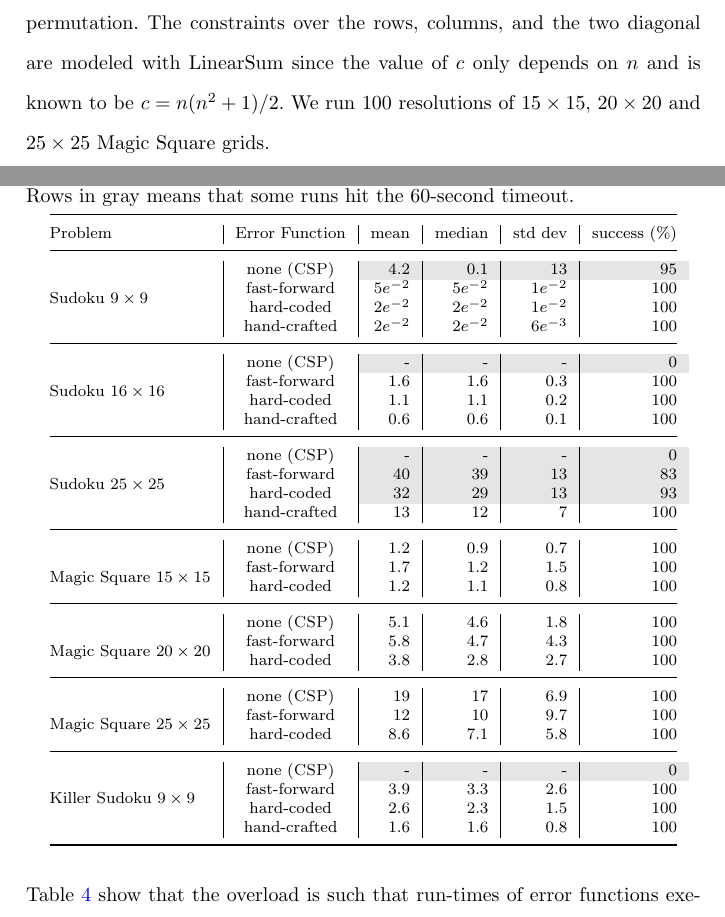
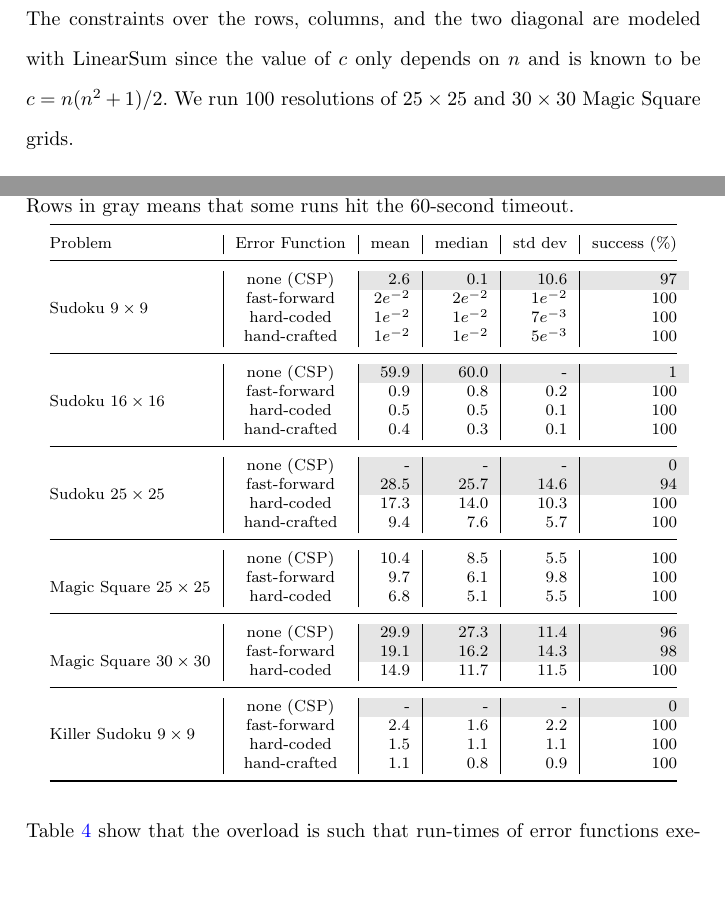
Before and after one commit to richoux/AMAI2022, a LaTeX paper (error_functions_learning.tex): two parts of pages 25 and 31 of 41, joined at a grey line, cut so that both start at the same text, the shorter picture padded with empty space. Compiled offline with pdfLaTeX.

Commit message:
Results xp3 over 8 cores

```diff
--- a/error_functions_learning.tex
+++ b/error_functions_learning.tex
@@ -1006,8 +1006,7 @@ grid with  all expected numbers and  ask the solver to  find a correct
 permutation.   The constraints  over the  rows, columns,  and the  two
 diagonal  are modeled  with  LinearSum  since the  value  of $c$  only
 depends on  $n$ and  is known to  be $c  = n(n^2 +  1)/2$. We  run 100
-resolutions of \(15\times15\), \(20\times20\) and \(25\times25\) Magic
-Square grids.
+resolutions of \(25\times25\) and \(30\times30\) Magic Square grids.
 
 
 \paragraph{Killer Sudoku} Killer  Sudoku is the same as  Sudoku but in
@@ -1287,43 +1286,38 @@ handle both \csp and \efsp models.
         Problem & Error  Function & mean & median &  std dev & success (\%)\\
         \midrule
         \multirow{4}{*}{Sudoku \(9\times9\)} &
-                                               none (\csp)& \cellcolor{Gray}4.2 & \cellcolor{Gray}0.1 & \cellcolor{Gray}13 &\cellcolor{Gray}95\\
-                &fast-forward    & \(5e^{-2}\)  & \(5e^{-2}\)  & \(1e^{-2}\) &100\\
-                &hard-coded      & \(2e^{-2}\)  & \(2e^{-2}\)  & \(1e^{-2}\) &100\\
-                &hand-crafted    & \(2e^{-2}\)  & \(2e^{-2}\)  & \(6e^{-3}\) &100\\
+                                               none (\csp)& \cellcolor{Gray}2.6 & \cellcolor{Gray}0.1 & \cellcolor{Gray}10.6 &\cellcolor{Gray}97\\
+                &fast-forward    & \(2e^{-2}\)  & \(2e^{-2}\)  & \(1e^{-2}\) &100\\
+                &hard-coded      & \(1e^{-2}\)  & \(1e^{-2}\)  & \(7e^{-3}\) &100\\
+                &hand-crafted    & \(1e^{-2}\)  & \(1e^{-2}\)  & \(5e^{-3}\) &100\\
         \midrule
         \multirow{4}{*}{Sudoku \(16\times16\)} &
-                                                 none (\csp)& \cellcolor{Gray}- & \cellcolor{Gray}- & \cellcolor{Gray}- &\cellcolor{Gray}0\\
-                &fast-forward    & 1.6  & 1.6  & 0.3 &100\\
-                &hard-coded      & 1.1 & 1.1 & 0.2 &100\\
-                &hand-crafted & 0.6 & 0.6 & 0.1 &100\\
+                                                 none (\csp)& \cellcolor{Gray}59.9 & \cellcolor{Gray}60.0 & \cellcolor{Gray}- &\cellcolor{Gray}1\\
+                &fast-forward    & 0.9  & 0.8  & 0.2 &100\\
+                &hard-coded      & 0.5 & 0.5 & 0.1 &100\\
+                &hand-crafted & 0.4 & 0.3 & 0.1 &100\\
         \midrule
         \multirow{4}{*}{Sudoku \(25\times25\)} &
                                                  none (\csp)& \cellcolor{Gray}- & \cellcolor{Gray}- & \cellcolor{Gray}- &\cellcolor{Gray}0\\
-                &fast-forward    & \cellcolor{Gray}40  & \cellcolor{Gray}39  & \cellcolor{Gray}13 &\cellcolor{Gray}83\\
-                &hard-coded      & \cellcolor{Gray}32 & \cellcolor{Gray}29 & \cellcolor{Gray}13 &\cellcolor{Gray}93\\
-                &hand-crafted & 13 & 12 & 7 &100\\
-        \midrule
-        \multirow{4}{*}{Magic Square \(15\times15\)} &
-                                                       none   (\csp)& 1.2 & 0.9 & 0.7 &100\\
-                &fast-forward    & 1.7  & 1.2  & 1.5 &100\\
-                &hard-coded      & 1.2 & 1.1 & 0.8 &100\\
-        \midrule
-        \multirow{4}{*}{Magic Square \(20\times20\)} &
-                                                       none (\csp)& 5.1 & 4.6 & 1.8 &100\\
-                &fast-forward    & 5.8 & 4.7 & 4.3 &100\\
-                &hard-coded      & 3.8 & 2.8 & 2.7 &100\\
+                &fast-forward    & \cellcolor{Gray}28.5  & \cellcolor{Gray}25.7  & \cellcolor{Gray}14.6 &\cellcolor{Gray}94\\
+                &hard-coded      & 17.3 & 14.0 & 10.3 &100\\
+                &hand-crafted & 9.4 & 7.6 & 5.7 &100\\
         \midrule
         \multirow{4}{*}{Magic Square \(25\times25\)} &
-                                                       none (\csp)& 19 & 17 & 6.9 &100\\
-                &fast-forward    & 12 & 10 & 9.7 &100\\
-                &hard-coded      & 8.6 & 7.1 & 5.8 &100\\
+                                                       none (\csp)& 10.4 & 8.5 & 5.5 &100\\
+                &fast-forward    & 9.7 & 6.1 & 9.8 &100\\
+                &hard-coded      & 6.8 & 5.1 & 5.5 &100\\
+        \midrule
+        \multirow{4}{*}{Magic Square \(30\times30\)} &
+                                                       none (\csp)& \cellcolor{Gray}29.9 & \cellcolor{Gray}27.3 & \cellcolor{Gray}11.4 &\cellcolor{Gray}96\\
+                &fast-forward    & \cellcolor{Gray}19.1 & \cellcolor{Gray}16.2 & \cellcolor{Gray}14.3 &\cellcolor{Gray}98\\
+                &hard-coded      & 14.9 & 11.7 & 11.5 &100\\
         \midrule
         \multirow{4}{*}{Killer Sudoku \(9\times9\)} &
                                                       none (\csp)& \cellcolor{Gray}- & \cellcolor{Gray}- & \cellcolor{Gray}- &\cellcolor{Gray}0\\
-                &fast-forward    & 3.9  & 3.3  & 2.6 &100\\
-                &hard-coded      & 2.6 & 2.3 & 1.5 &100\\
-                &hand-crafted & 1.6 & 1.6 & 0.8 &100\\
+                &fast-forward    & 2.4  & 1.6  & 2.2 &100\\
+                &hard-coded      & 1.5 & 1.1 & 1.1 &100\\
+                &hand-crafted & 1.1 & 0.8 & 0.9 &100\\
         % \midrule
         % \multirow{4}{*}{Vertex Cover} &
         %                                 none (\csp)& \cellcolor{Gray}- & \cellcolor{Gray}- & \cellcolor{Gray}- &\\
```
